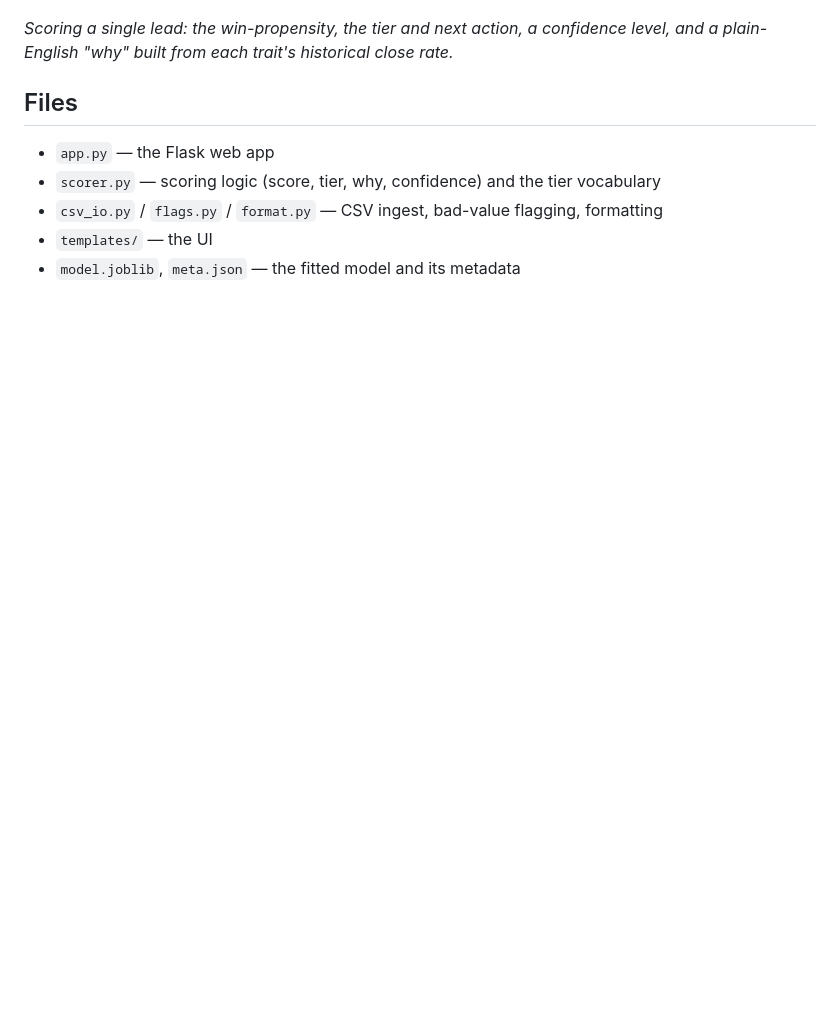
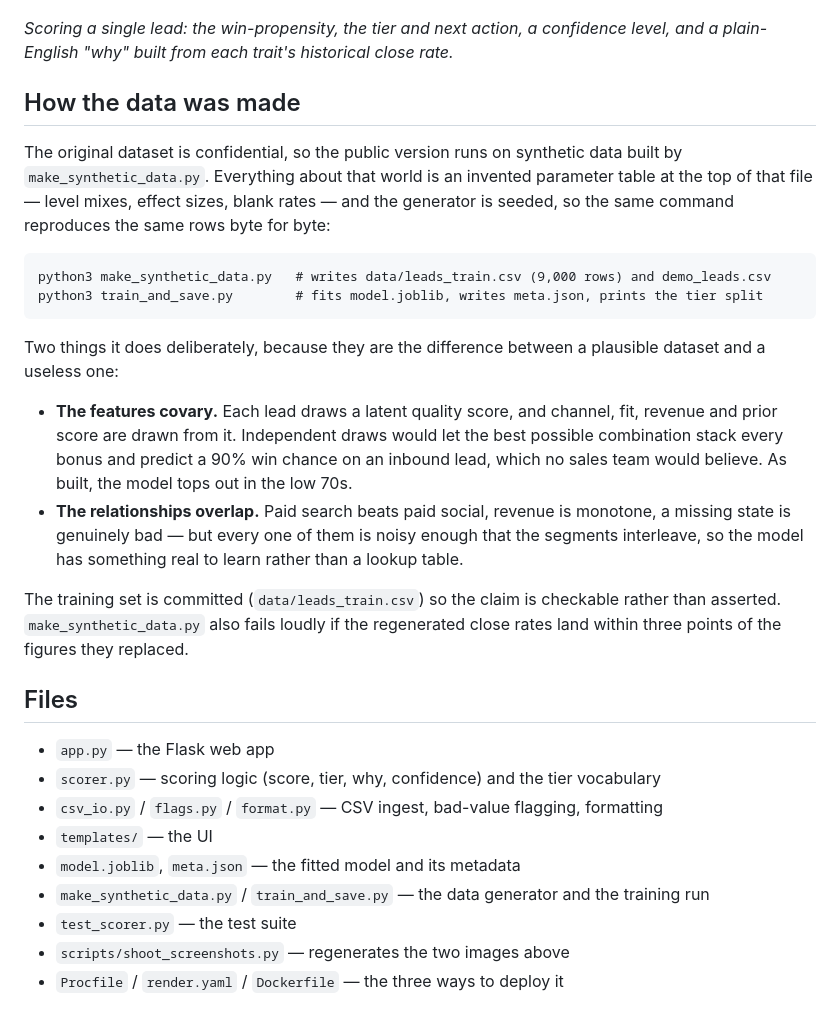
Before and after one commit to dylanglatt/gtm-lead-scorer, a Markdown page: README.md, the part around one of its changes. Drawn GitHub-style; blank space fills up the shorter version.

````diff
--- a/README.md
+++ b/README.md
@@ -63,6 +105,33 @@ pre-filled with an example lead, so you can click **Score** immediately or edit
 
 *Scoring a single lead: the win-propensity, the tier and next action, a confidence level, and a
 plain-English "why" built from each trait's historical close rate.*
+
+## How the data was made
+
+The original dataset is confidential, so the public version runs on synthetic data built by
+`make_synthetic_data.py`. Everything about that world is an invented parameter table at the
+top of that file — level mixes, effect sizes, blank rates — and the generator is seeded, so
+the same command reproduces the same rows byte for byte:
+
+```
+python3 make_synthetic_data.py   # writes data/leads_train.csv (9,000 rows) and demo_leads.csv
+python3 train_and_save.py        # fits model.joblib, writes meta.json, prints the tier split
+```
+
+Two things it does deliberately, because they are the difference between a plausible dataset
+and a useless one:
+
+- **The features covary.** Each lead draws a latent quality score, and channel, fit, revenue
+  and prior score are drawn from it. Independent draws would let the best possible
+  combination stack every bonus and predict a 90% win chance on an inbound lead, which no
+  sales team would believe. As built, the model tops out in the low 70s.
+- **The relationships overlap.** Paid search beats paid social, revenue is monotone, a
+  missing state is genuinely bad — but every one of them is noisy enough that the segments
+  interleave, so the model has something real to learn rather than a lookup table.
+
+The training set is committed (`data/leads_train.csv`) so the claim is checkable rather than
+asserted. `make_synthetic_data.py` also fails loudly if the regenerated close rates land
+within three points of the figures they replaced.
 
 ## Files
 
@@ -71,3 +140,7 @@ plain-English "why" built from each trait's historical close rate.*
 - `csv_io.py` / `flags.py` / `format.py` — CSV ingest, bad-value flagging, formatting
 - `templates/` — the UI
 - `model.joblib`, `meta.json` — the fitted model and its metadata
+- `make_synthetic_data.py` / `train_and_save.py` — the data generator and the training run
+- `test_scorer.py` — the test suite
+- `scripts/shoot_screenshots.py` — regenerates the two images above
+- `Procfile` / `render.yaml` / `Dockerfile` — the three ways to deploy it
````
Also changed, not shown: other parts of README.md (+45 -3 lines).
